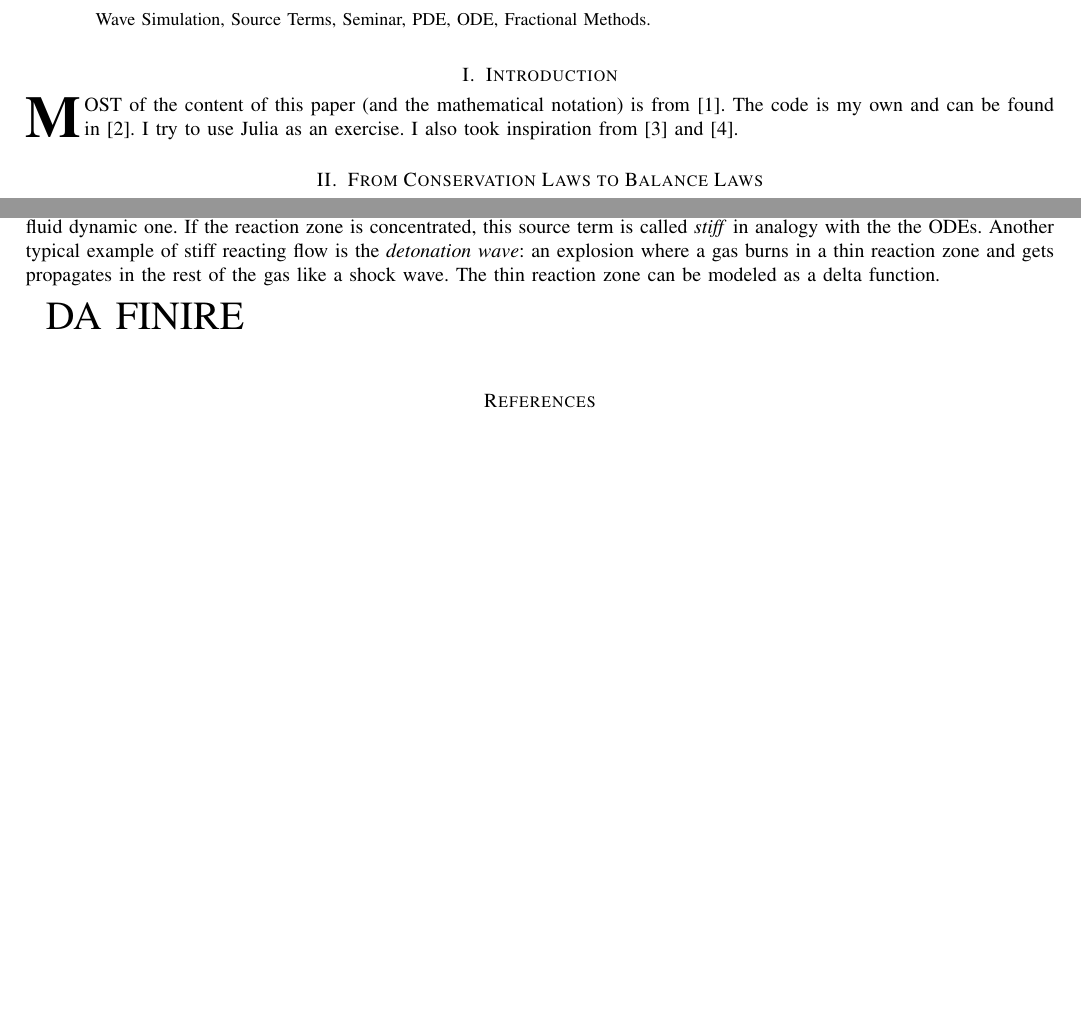
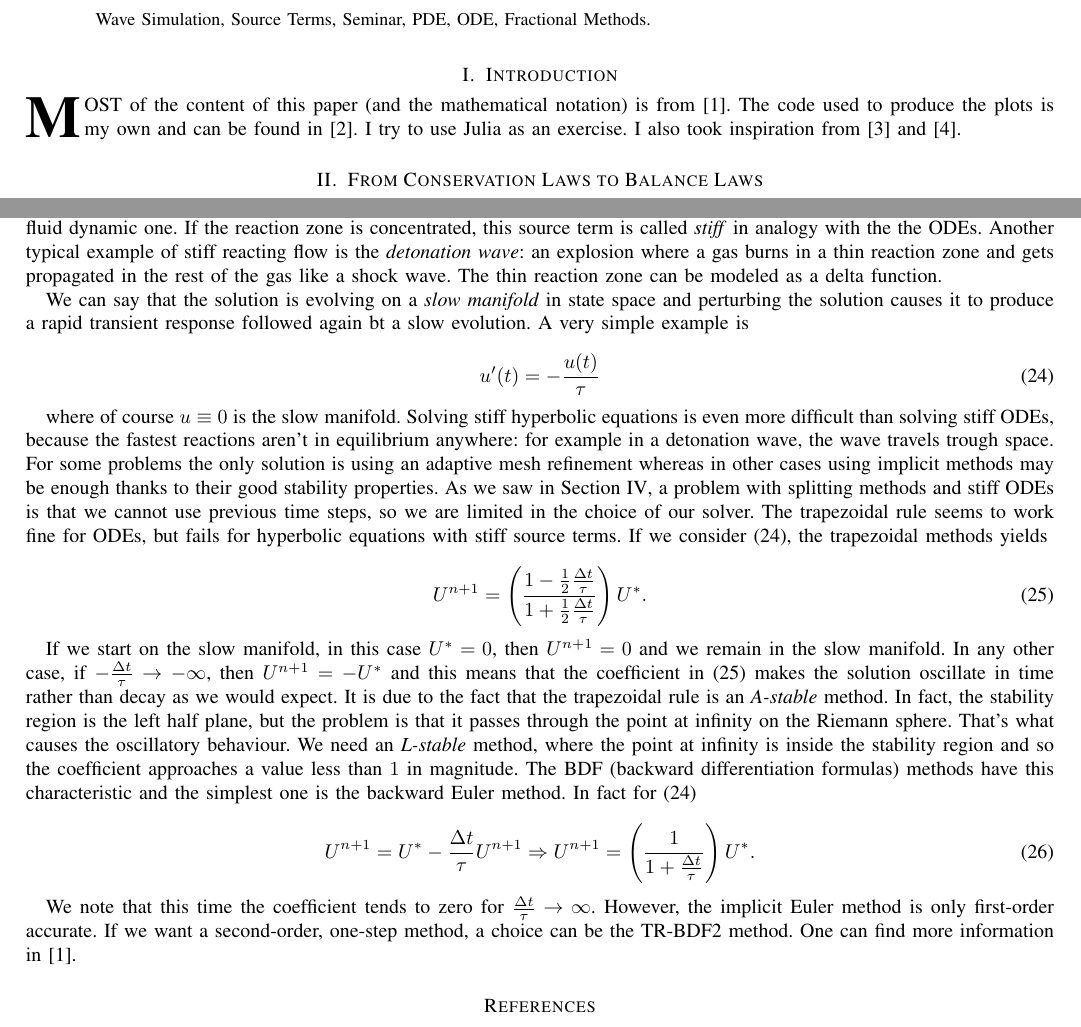
Before and after one commit to matilde-t/Seminar-Course---Fundamentals-of-Wave-Simulation, a LaTeX paper (template.tex): two parts of pages 1 and 5 of 5, joined at a grey line, cut so that both start at the same text, the shorter picture padded with empty space. Compiled offline with pdfLaTeX.

Commit message:
finish stiff paragraph

```diff
--- a/template.tex
+++ b/template.tex
@@ -474,7 +474,7 @@
 % and "HIS" in caps to complete the first word.
 \section {Introduction}
 
-\IEEEPARstart{M}{ost} of the content of this paper (and the mathematical notation) is from \cite{leveque}. The code is my own and can be found in \cite{github}. I try to use Julia as an exercise. I also took inspiration from \cite {clawpack} and \cite {riemann}.
+\IEEEPARstart{M}{ost} of the content of this paper (and the mathematical notation) is from \cite{leveque}. The code used to produce the plots is my own and can be found in \cite{github}. I try to use Julia as an exercise. I also took inspiration from \cite {clawpack} and \cite {riemann}.
 
 \section{From Conservation Laws to Balance Laws}
 In this paper, we examine some numerical methods for the solution of \textit{non homogeneous balance laws}. These are an extension of the well-known \textit{conservation laws} of the form $q_t+f(q)_x=0$ by adding a \textit{source term} $\psi(q)$. This is called source term even if physically it represents a sink rather than a source, i.e. a loss of $q$. Our reference equation is therefore
@@ -811,7 +809,25 @@ If $\psi$ depends on derivatives of $q$, these need to be discretized. For examp
 
-The last consideration of this paper is about stiffness and singularity for source terms. Sometimes it happens that the source term is not distrbuted in space, but rather behaves like a delta function, i.e. is very large only on a small region compared to our domain. This is the case for exaple for chemical reactions that can happen on very different time scales compuared to the fluid dynamic one. If the reaction zone is concentrated, this source term is called \textit{stiff} in analogy with the the ODEs. Another typical example of stiff reacting flow is the \textit{detonation wave}: an explosion where a gas burns in a thin reaction zone and gets propagates in the rest of the gas like a shock wave. The thin reaction zone can be modeled as a delta function.
+The last consideration of this paper is about stiffness and singularity for source terms. Sometimes it happens that the source term is not distrbuted in space, but rather behaves like a delta function, i.e. is very large only on a small region compared to our domain. This is the case for exaple for chemical reactions that can happen on very different time scales compuared to the fluid dynamic one. If the reaction zone is concentrated, this source term is called \textit{stiff} in analogy with the the ODEs. Another typical example of stiff reacting flow is the \textit{detonation wave}: an explosion where a gas burns in a thin reaction zone and gets propagated in the rest of the gas like a shock wave. The thin reaction zone can be modeled as a delta function.
 
-\huge DA FINIRE
+We can say that the solution is evolving on a \textit{slow manifold} in state space and perturbing the solution causes it to produce a rapid transient response followed again bt a slow evolution. A very simple example is
+
+\begin{equation}\label{eq:stiff}
+	u'(t)=-\frac{u(t)}{\tau}
+\end{equation}
+
+where of course $u\equiv0$ is the slow manifold. Solving stiff hyperbolic equations is even more difficult than solving stiff ODEs, because the fastest reactions aren't in equilibrium anywhere: for example in a detonation wave, the wave travels trough space. For some problems the only solution is using an adaptive mesh refinement whereas in other cases using implicit methods may be enough thanks to their good stability properties. As we saw in Section \ref{sec:implicit}, a problem with splitting methods and stiff ODEs is that we cannot use previous time steps, so we are limited in the choice of our solver. The trapezoidal rule seems to work fine for ODEs, but fails for hyperbolic equations with stiff source terms. If we consider \eqref{eq:stiff}, the trapezoidal methods yields
+
+\begin{equation}\label{eq:amplification}
+	U^{n+1} = \left(\frac{1-\frac{1}{2}\frac{\d t}{\tau}}{1+\frac{1}{2}\frac{\d t}{\tau}}\right)U^*.
+\end{equation}
+
+If we start on the slow manifold, in this case $U^*=0$, then $U^{n+1}=0$ and we remain in the slow manifold. In any other case, if $-\frac{\d t}{\tau}\rightarrow-\infty$, then $U^{n+1}=-U^*$ and this means that the coefficient in \eqref{eq:amplification} makes the solution oscillate in time rather than decay as we would expect. It is due to the fact that the trapezoidal rule is an \textit{A-stable} method. In fact, the stability region is the left half plane, but the problem is that it passes through the point at infinity on the Riemann sphere. That's what causes the oscillatory behaviour. We need an \textit{L-stable} method, where the point at infinity is inside the stability region and so the coefficient approaches a value less than $1$ in magnitude. The BDF (backward differentiation formulas) methods have this characteristic and the simplest one is the backward Euler method. In fact for \eqref{eq:stiff}
+
+\begin{equation}
+	U^{n+1}=U^*-\frac{\d t}{\tau}U^{n+1}\Rightarrow U^{n+1} = \left(\frac{1}{1+\frac{\d t}{\tau}}\right)U^*.
+\end{equation}
+
+We note that this time the coefficient tends to zero for $\frac{\d t }{\tau}\rightarrow\infty$. However, the implicit Euler method is only first-order accurate. If we want a second-order, one-step method, a choice can be the TR-BDF2 method. One can find more information in \cite{leveque}.
 
 % if have a single appendix:
 %\appendix[Proof of the Zonklar Equations]
```
Also changed, not shown: template.tex (18 more changed lines).
